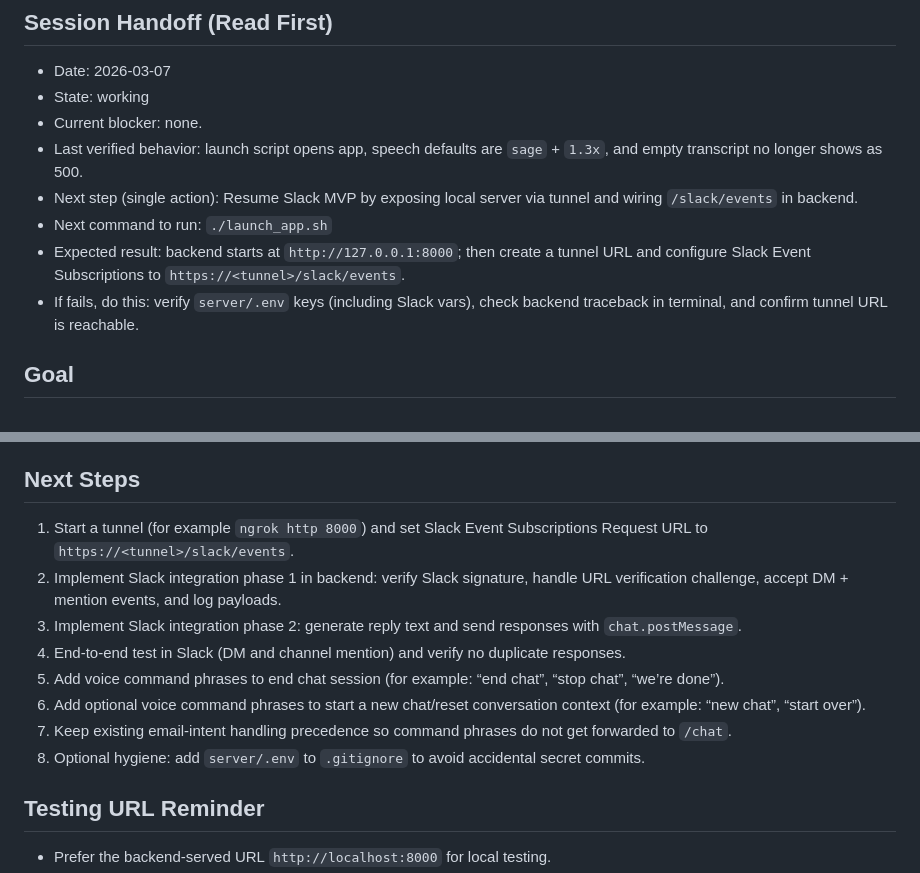
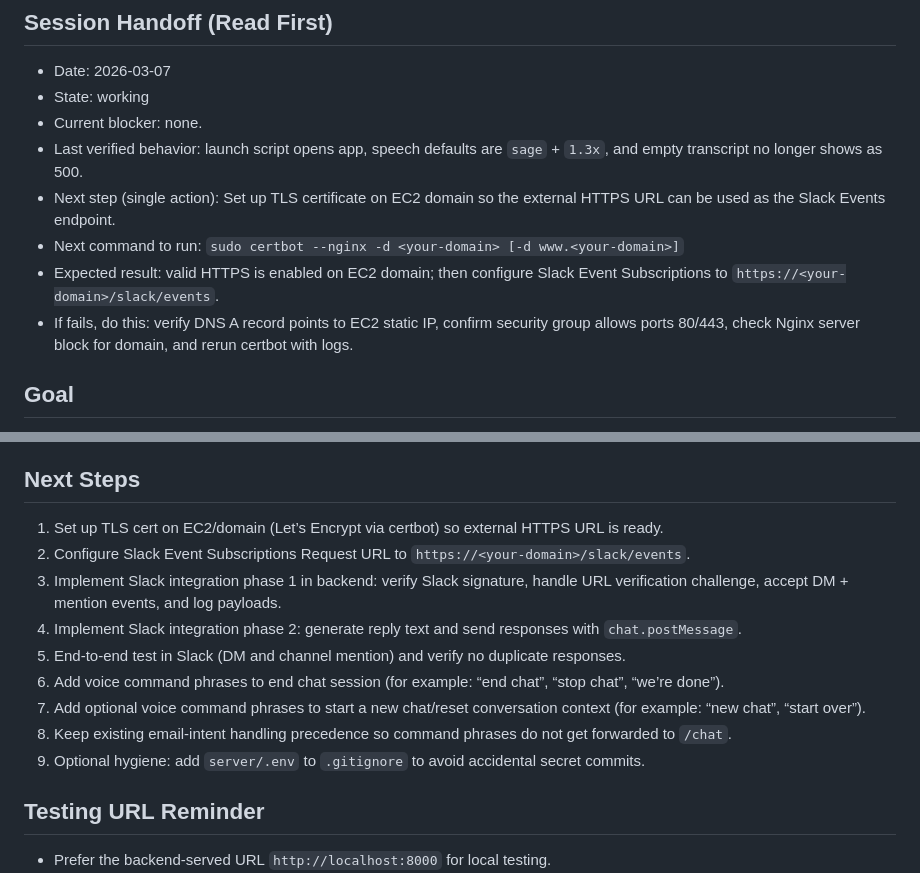
Before and after one commit to thepaulm/gptmailer, a Markdown page: STATUS.md, 2 parts joined by grey strips. GitHub-like rendering.

Commit message:
Plans for next time

```diff
--- a/STATUS.md
+++ b/STATUS.md
@@ -5,10 +5,10 @@
 - State: working
 - Current blocker: none.
 - Last verified behavior: launch script opens app, speech defaults are `sage` + `1.3x`, and empty transcript no longer shows as 500.
-- Next step (single action): Resume Slack MVP by exposing local server via tunnel and wiring `/slack/events` in backend.
-- Next command to run: `./launch_app.sh`
-- Expected result: backend starts at `http://127.0.0.1:8000`; then create a tunnel URL and configure Slack Event Subscriptions to `https://<tunnel>/slack/events`.
-- If fails, do this: verify `server/.env` keys (including Slack vars), check backend traceback in terminal, and confirm tunnel URL is reachable.
+- Next step (single action): Set up TLS certificate on EC2 domain so the external HTTPS URL can be used as the Slack Events endpoint.
+- Next command to run: `sudo certbot --nginx -d <your-domain> [-d www.<your-domain>]`
+- Expected result: valid HTTPS is enabled on EC2 domain; then configure Slack Event Subscriptions to `https://<your-domain>/slack/events`.
+- If fails, do this: verify DNS A record points to EC2 static IP, confirm security group allows ports 80/443, check Nginx server block for domain, and rerun certbot with logs.
 
 ## Goal
 Build a fully voice-enabled web app that transcribes speech, summarizes the conversation into bullet points, and emails the summary via AWS SES when the user says “email me a summary.”
@@ -69,14 +69,15 @@ Note: Treat `server/.env` as the source of truth for environment values. If it c
 - Confirmed local-only setup needs a tunnel URL (or Socket Mode) before Slack Events can reach the app.
 
 ## Next Steps
-1. Start a tunnel (for example `ngrok http 8000`) and set Slack Event Subscriptions Request URL to `https://<tunnel>/slack/events`.
-2. Implement Slack integration phase 1 in backend: verify Slack signature, handle URL verification challenge, accept DM + mention events, and log payloads.
-3. Implement Slack integration phase 2: generate reply text and send responses with `chat.postMessage`.
-4. End-to-end test in Slack (DM and channel mention) and verify no duplicate responses.
-5. Add voice command phrases to end chat session (for example: “end chat”, “stop chat”, “we’re done”).
-6. Add optional voice command phrases to start a new chat/reset conversation context (for example: “new chat”, “start over”).
-7. Keep existing email-intent handling precedence so command phrases do not get forwarded to `/chat`.
-8. Optional hygiene: add `server/.env` to `.gitignore` to avoid accidental secret commits.
+1. Set up TLS cert on EC2/domain (Let’s Encrypt via certbot) so external HTTPS URL is ready.
+2. Configure Slack Event Subscriptions Request URL to `https://<your-domain>/slack/events`.
+3. Implement Slack integration phase 1 in backend: verify Slack signature, handle URL verification challenge, accept DM + mention events, and log payloads.
+4. Implement Slack integration phase 2: generate reply text and send responses with `chat.postMessage`.
+5. End-to-end test in Slack (DM and channel mention) and verify no duplicate responses.
+6. Add voice command phrases to end chat session (for example: “end chat”, “stop chat”, “we’re done”).
+7. Add optional voice command phrases to start a new chat/reset conversation context (for example: “new chat”, “start over”).
+8. Keep existing email-intent handling precedence so command phrases do not get forwarded to `/chat`.
+9. Optional hygiene: add `server/.env` to `.gitignore` to avoid accidental secret commits.
 
 ## Testing URL Reminder
 - Prefer the backend-served URL `http://localhost:8000` for local testing.
```
